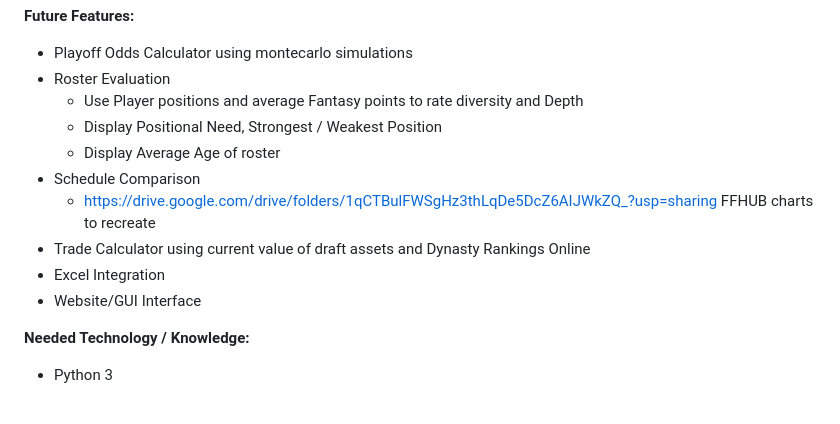
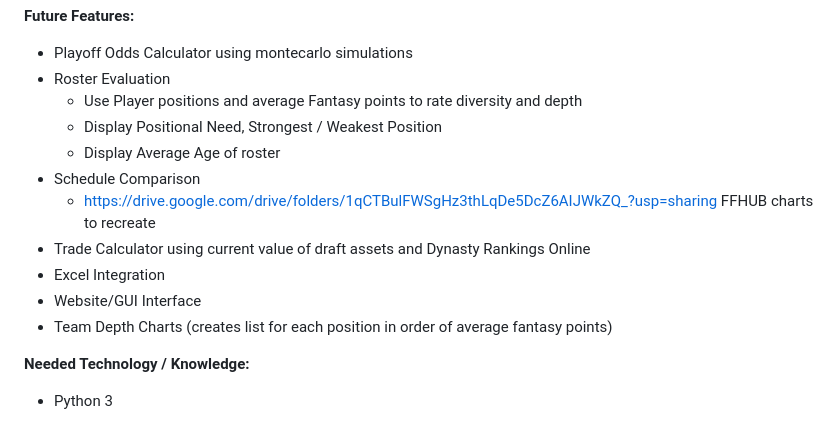
Before and after one commit to kodarfour/NBAdynasty-toolkit, a Markdown page: README.md, the part around the change. Drawn GitHub-style.

Commit message:
added Team Depth Charts to future features list

```diff
--- a/README.md
+++ b/README.md
@@ -35,7 +35,7 @@ An app to help Dynasty NBA players on the Sleeper APP (Game Pick Format)
 
 - Playoff Odds Calculator using montecarlo simulations
 - Roster Evaluation
-  - Use Player positions and average Fantasy points to rate diversity and Depth
+  - Use Player positions and average Fantasy points to rate diversity and depth
   - Display Positional Need, Strongest / Weakest Position
   - Display Average Age of roster
 - Schedule Comparison
@@ -43,6 +43,7 @@ An app to help Dynasty NBA players on the Sleeper APP (Game Pick Format)
 - Trade Calculator using current value of draft assets and Dynasty Rankings Online
 - Excel Integration
 - Website/GUI Interface
+- Team Depth Charts (creates list for each position in order of average fantasy points)
 
 **Needed Technology / Knowledge:**
 
```
